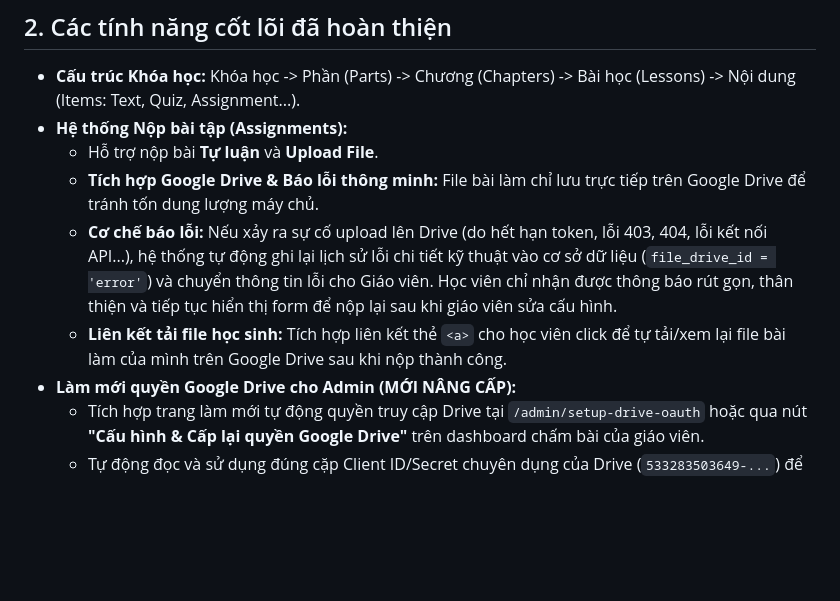
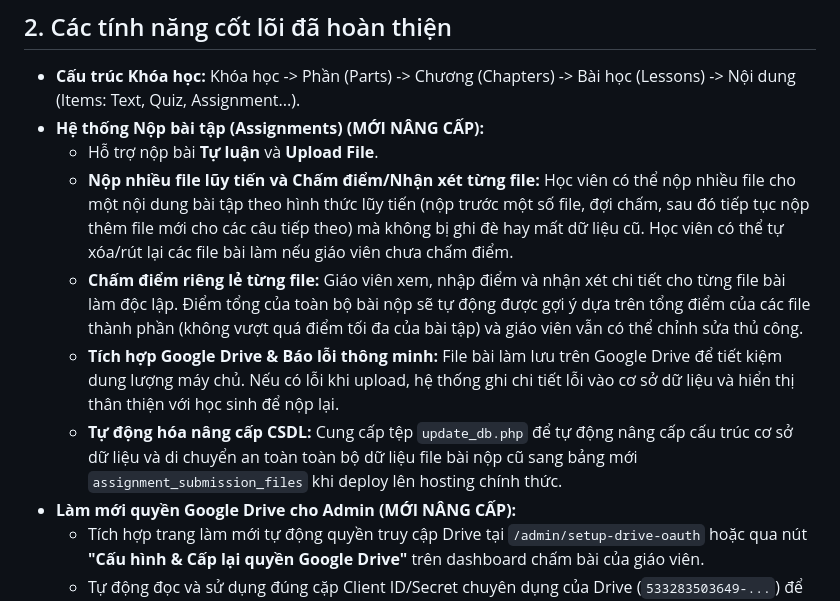
Before and after one commit to tuannguyenbrvt-alt/ntkntk, a Markdown page: PROJECT_SUMMARY.md, the part around one of its changes. GitHub-like rendering; blank space fills up the shorter version.

Commit message:
Update PROJECT_SUMMARY.md with progressive file submissions & individual grading feature

```diff
--- a/PROJECT_SUMMARY.md
+++ b/PROJECT_SUMMARY.md
@@ -12,11 +12,12 @@
 
 ## 2. Các tính năng cốt lõi đã hoàn thiện
 * **Cấu trúc Khóa học:** Khóa học -> Phần (Parts) -> Chương (Chapters) -> Bài học (Lessons) -> Nội dung (Items: Text, Quiz, Assignment...).
-* **Hệ thống Nộp bài tập (Assignments):**
+* **Hệ thống Nộp bài tập (Assignments) (MỚI NÂNG CẤP):**
   - Hỗ trợ nộp bài **Tự luận** và **Upload File**.
-  - **Tích hợp Google Drive & Báo lỗi thông minh:** File bài làm chỉ lưu trực tiếp trên Google Drive để tránh tốn dung lượng máy chủ.
-  - **Cơ chế báo lỗi:** Nếu xảy ra sự cố upload lên Drive (do hết hạn token, lỗi 403, 404, lỗi kết nối API...), hệ thống tự động ghi lại lịch sử lỗi chi tiết kỹ thuật vào cơ sở dữ liệu (`file_drive_id = 'error'`) và chuyển thông tin lỗi cho Giáo viên. Học viên chỉ nhận được thông báo rút gọn, thân thiện và tiếp tục hiển thị form để nộp lại sau khi giáo viên sửa cấu hình.
-  - **Liên kết tải file học sinh:** Tích hợp liên kết thẻ `<a>` cho học viên click để tự tải/xem lại file bài làm của mình trên Google Drive sau khi nộp thành công.
+  - **Nộp nhiều file lũy tiến và Chấm điểm/Nhận xét từng file:** Học viên có thể nộp nhiều file cho một nội dung bài tập theo hình thức lũy tiến (nộp trước một số file, đợi chấm, sau đó tiếp tục nộp thêm file mới cho các câu tiếp theo) mà không bị ghi đè hay mất dữ liệu cũ. Học viên có thể tự xóa/rút lại các file bài làm nếu giáo viên chưa chấm điểm.
+  - **Chấm điểm riêng lẻ từng file:** Giáo viên xem, nhập điểm và nhận xét chi tiết cho từng file bài làm độc lập. Điểm tổng của toàn bộ bài nộp sẽ tự động được gợi ý dựa trên tổng điểm của các file thành phần (không vượt quá điểm tối đa của bài tập) và giáo viên vẫn có thể chỉnh sửa thủ công.
+  - **Tích hợp Google Drive & Báo lỗi thông minh:** File bài làm lưu trên Google Drive để tiết kiệm dung lượng máy chủ. Nếu có lỗi khi upload, hệ thống ghi chi tiết lỗi vào cơ sở dữ liệu và hiển thị thân thiện với học sinh để nộp lại.
+  - **Tự động hóa nâng cấp CSDL:** Cung cấp tệp `update_db.php` để tự động nâng cấp cấu trúc cơ sở dữ liệu và di chuyển an toàn toàn bộ dữ liệu file bài nộp cũ sang bảng mới `assignment_submission_files` khi deploy lên hosting chính thức.
 * **Làm mới quyền Google Drive cho Admin (MỚI NÂNG CẤP):**
   - Tích hợp trang làm mới tự động quyền truy cập Drive tại `/admin/setup-drive-oauth` hoặc qua nút **"Cấu hình & Cấp lại quyền Google Drive"** trên dashboard chấm bài của giáo viên.
   - Tự động đọc và sử dụng đúng cặp Client ID/Secret chuyên dụng của Drive (`533283503649-...`) để yêu cầu cấp quyền offline, giải quyết lỗi hết hạn token (`invalid_grant`), sau đó cập nhật đè token mới vào `config/google-oauth.json`.
```
Also changed, not shown: other parts of PROJECT_SUMMARY.md (+1 -1 lines).
